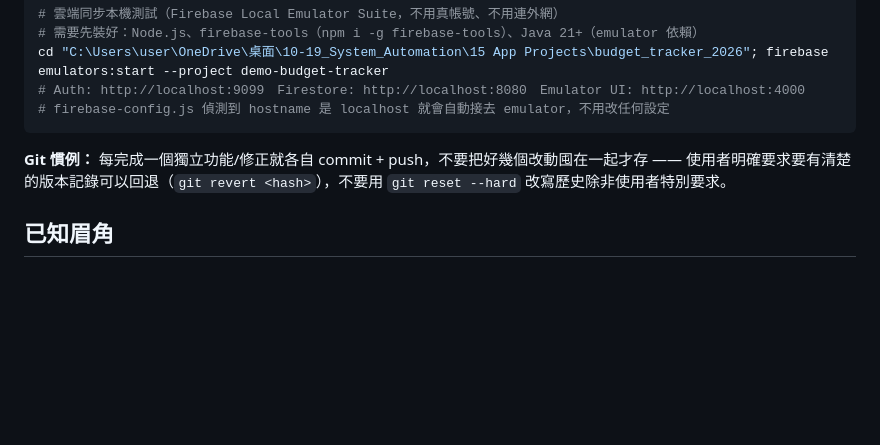
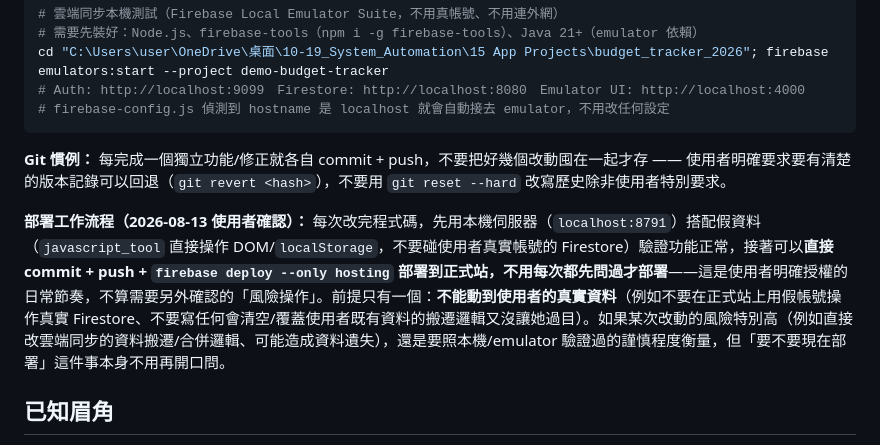
Before and after one commit to Cyao0406/budget-tracker, a Markdown page: CLAUDE.md, the part around the change. Rendered like a GitHub page; blank space fills up the shorter version.

Commit message:
CLAUDE.md 記錄部署工作流程：本機測試後可直接 push+deploy 不用每次先問
Co-Authored-By: Claude Sonnet 5 <noreply@anthropic.com>

```diff
--- a/CLAUDE.md
+++ b/CLAUDE.md
@@ -113,6 +113,8 @@ cd "C:\Users\user\OneDrive\桌面\10-19_System_Automation\15 App Projects\budget
 
 **Git 慣例：** 每完成一個獨立功能/修正就各自 commit + push，不要把好幾個改動囤在一起才存 —— 使用者明確要求要有清楚的版本記錄可以回退（`git revert <hash>`），不要用 `git reset --hard` 改寫歷史除非使用者特別要求。
 
+**部署工作流程（2026-08-13 使用者確認）：** 每次改完程式碼，先用本機伺服器（`localhost:8791`）搭配假資料（`javascript_tool` 直接操作 DOM/`localStorage`，不要碰使用者真實帳號的 Firestore）驗證功能正常，接著可以**直接 commit + push + `firebase deploy --only hosting` 部署到正式站，不用每次都先問過才部署**——這是使用者明確授權的日常節奏，不算需要另外確認的「風險操作」。前提只有一個：**不能動到使用者的真實資料**（例如不要在正式站上用假帳號操作真實 Firestore、不要寫任何會清空/覆蓋使用者既有資料的搬遷邏輯又沒讓她過目）。如果某次改動的風險特別高（例如直接改雲端同步的資料搬遷/合併邏輯、可能造成資料遺失），還是要照本機/emulator 驗證過的謹慎程度衡量，但「要不要現在部署」這件事本身不用再開口問。
+
 ## 已知眉角
 
 - **Service worker 快取**：`sw.js` 改成 network-first（有網路一定拿最新版本，只有離線才退回用快取）——一開始是 cache-first（先回快取、背景才更新），導致使用者關掉重開看到的還是舊版，要重整兩次才會是新的，造成不少困惑，2026-08-12 改掉了。只在 `location.hostname === 'localhost'` 或 https 才會註冊（用區網 IP 測試手機時不會註冊）。改 `sw.js` 本身或快取策略時記得同步把 `CACHE_NAME` 往上加版號，強制舊快取失效。
```
